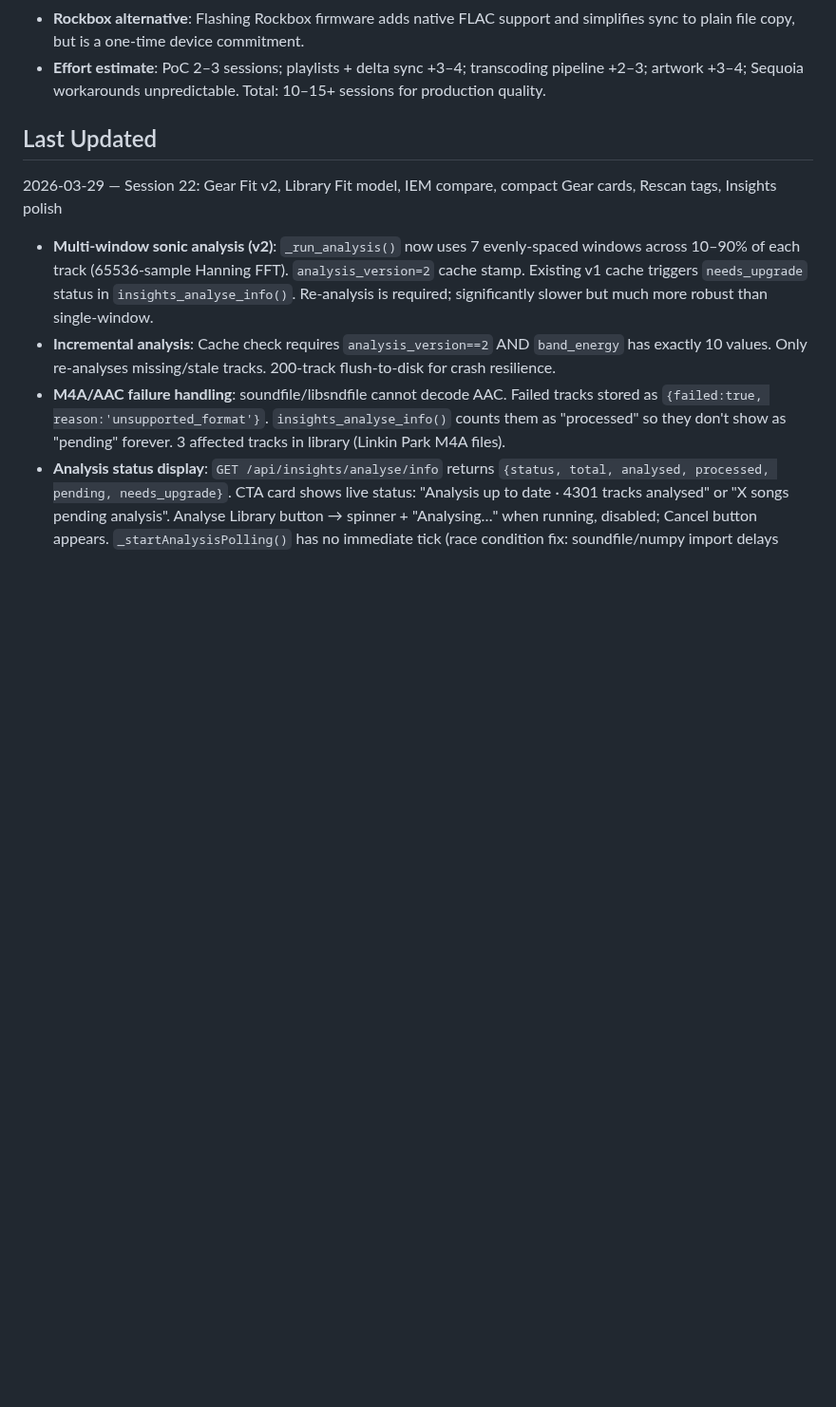
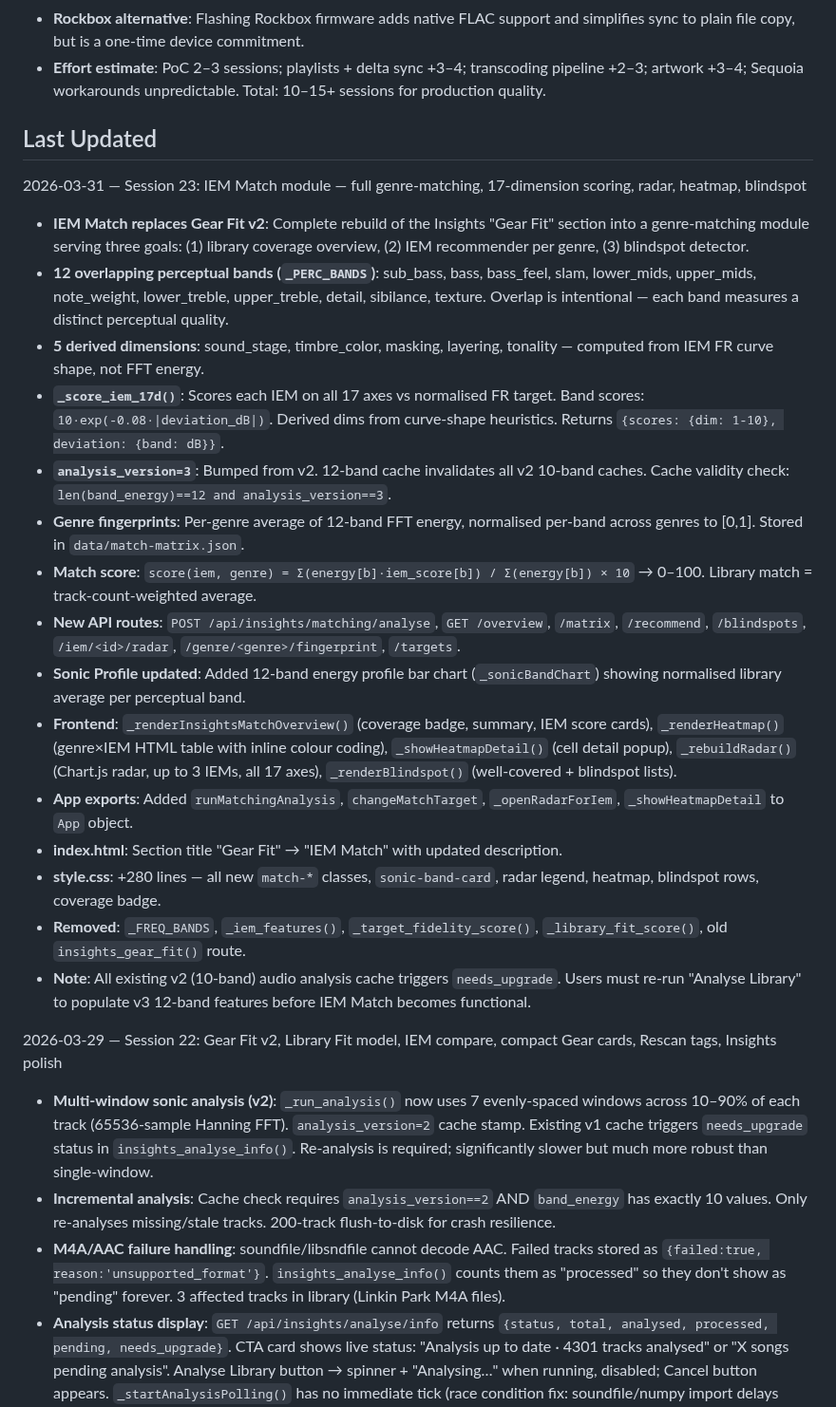
Before and after one commit to hashansr/tunebridge, a Markdown page: CLAUDE.md, the part around one of its changes. Shown at 95% size. Drawn GitHub-style; blank space fills up the shorter version.

Commit message:
docs: update CLAUDE.md for Session 23 — IEM Match module
Updates Last Updated section with full Session 23 notes covering the
IEM Match rebuild: 12-band v3 analysis, 17-dimension scoring, genre
fingerprints, match matrix, new API routes, and frontend components.
Updates Features Implemented list to reflect new IEM Match feature
replacing Gear Fit v2.

Co-Authored-By: Claude Sonnet 4.6 <noreply@anthropic.com>

```diff
--- a/CLAUDE.md
+++ b/CLAUDE.md
@@ -284,6 +284,24 @@ Key findings:
 - **Effort estimate**: PoC 2–3 sessions; playlists + delta sync +3–4; transcoding pipeline +2–3; artwork +3–4; Sequoia workarounds unpredictable. Total: 10–15+ sessions for production quality.
 
 ## Last Updated
+2026-03-31 — Session 23: IEM Match module — full genre-matching, 17-dimension scoring, radar, heatmap, blindspot
+
+- **IEM Match replaces Gear Fit v2**: Complete rebuild of the Insights "Gear Fit" section into a genre-matching module serving three goals: (1) library coverage overview, (2) IEM recommender per genre, (3) blindspot detector.
+- **12 overlapping perceptual bands (`_PERC_BANDS`)**: sub_bass, bass, bass_feel, slam, lower_mids, upper_mids, note_weight, lower_treble, upper_treble, detail, sibilance, texture. Overlap is intentional — each band measures a distinct perceptual quality.
+- **5 derived dimensions**: sound_stage, timbre_color, masking, layering, tonality — computed from IEM FR curve shape, not FFT energy.
+- **`_score_iem_17d()`**: Scores each IEM on all 17 axes vs normalised FR target. Band scores: `10·exp(-0.08·|deviation_dB|)`. Derived dims from curve-shape heuristics. Returns `{scores: {dim: 1-10}, deviation: {band: dB}}`.
+- **`analysis_version=3`**: Bumped from v2. 12-band cache invalidates all v2 10-band caches. Cache validity check: `len(band_energy)==12 and analysis_version==3`.
+- **Genre fingerprints**: Per-genre average of 12-band FFT energy, normalised per-band across genres to [0,1]. Stored in `data/match-matrix.json`.
+- **Match score**: `score(iem, genre) = Σ(energy[b]·iem_score[b]) / Σ(energy[b]) × 10` → 0–100. Library match = track-count-weighted average.
+- **New API routes**: `POST /api/insights/matching/analyse`, `GET /overview`, `/matrix`, `/recommend`, `/blindspots`, `/iem/<id>/radar`, `/genre/<genre>/fingerprint`, `/targets`.
+- **Sonic Profile updated**: Added 12-band energy profile bar chart (`_sonicBandChart`) showing normalised library average per perceptual band.
+- **Frontend**: `_renderInsightsMatchOverview()` (coverage badge, summary, IEM score cards), `_renderHeatmap()` (genre×IEM HTML table with inline colour coding), `_showHeatmapDetail()` (cell detail popup), `_rebuildRadar()` (Chart.js radar, up to 3 IEMs, all 17 axes), `_renderBlindspot()` (well-covered + blindspot lists).
+- **App exports**: Added `runMatchingAnalysis`, `changeMatchTarget`, `_openRadarForIem`, `_showHeatmapDetail` to `App` object.
+- **index.html**: Section title "Gear Fit" → "IEM Match" with updated description.
+- **style.css**: +280 lines — all new `match-*` classes, `sonic-band-card`, radar legend, heatmap, blindspot rows, coverage badge.
+- **Removed**: `_FREQ_BANDS`, `_iem_features()`, `_target_fidelity_score()`, `_library_fit_score()`, old `insights_gear_fit()` route.
+- **Note**: All existing v2 (10-band) audio analysis cache triggers `needs_upgrade`. Users must re-run "Analyse Library" to populate v3 12-band features before IEM Match becomes functional.
+
 2026-03-29 — Session 22: Gear Fit v2, Library Fit model, IEM compare, compact Gear cards, Rescan tags, Insights polish
 
 - **Multi-window sonic analysis (v2)**: `_run_analysis()` now uses 7 evenly-spaced windows across 10–90% of each track (65536-sample Hanning FFT). `analysis_version=2` cache stamp. Existing v1 cache triggers `needs_upgrade` status in `insights_analyse_info()`. Re-analysis is required; significantly slower but much more robust than single-window.
```
Also changed, not shown: other parts of CLAUDE.md (+4 -4 lines).
